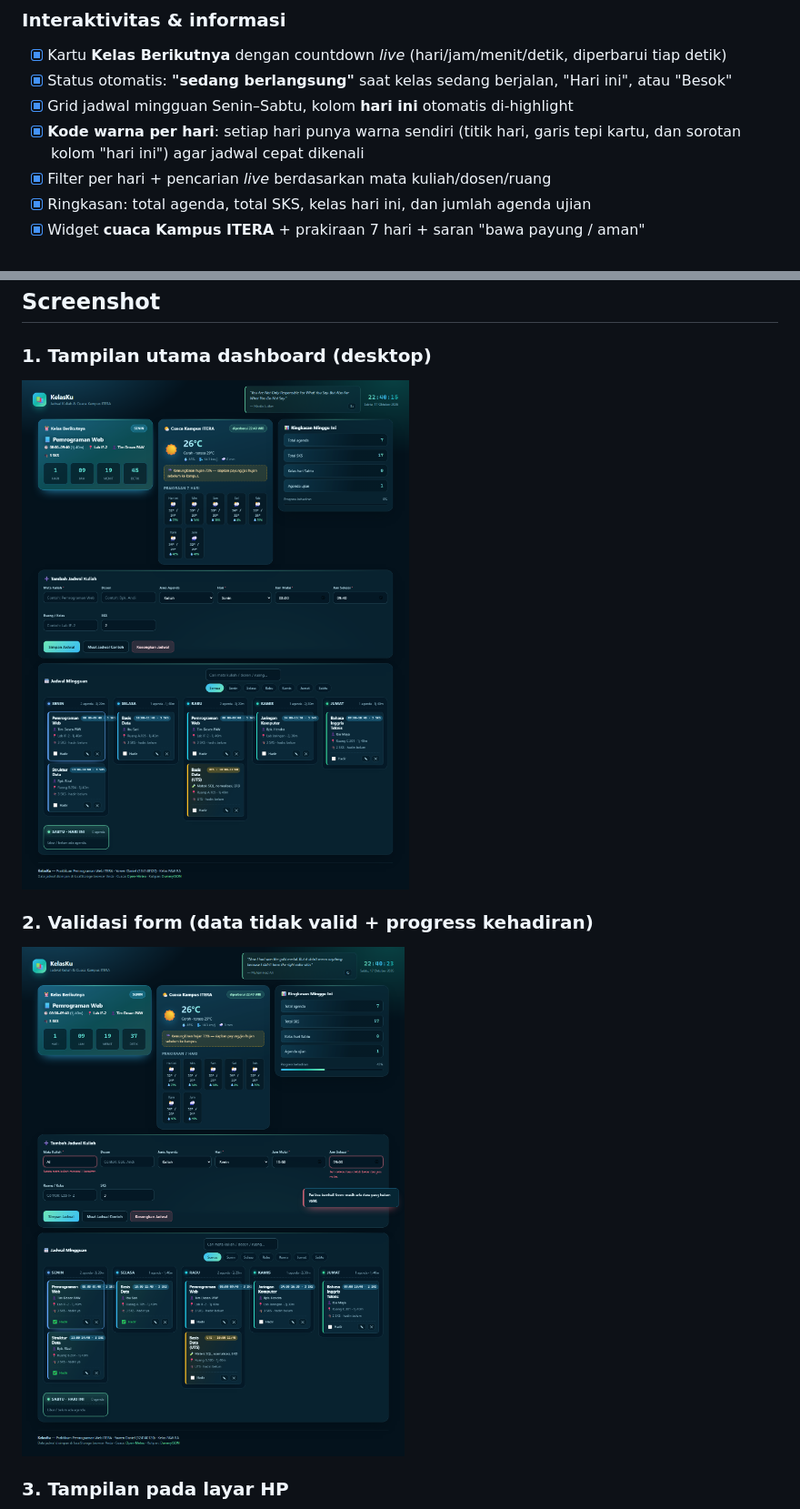
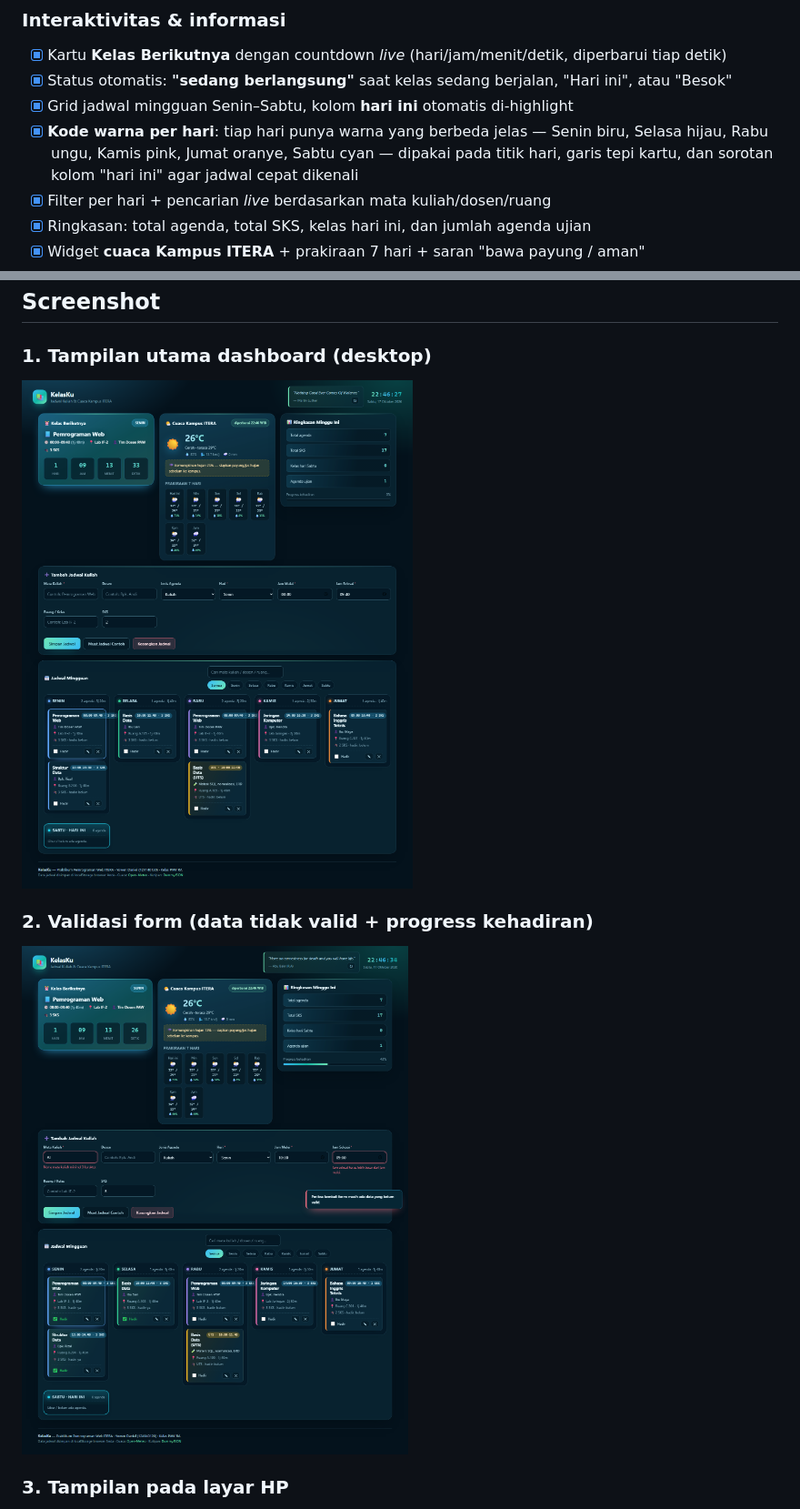
Before and after one commit to wennn99/pemrograman_web_itera_124140120, a Markdown page: YowenDaniel_124140120_pertemuan2/README.md, 2 parts joined by grey strips. Shown at 91% size. Drawn GitHub-style; pictures changed too: YowenDaniel_124140120_pertemuan2/screenshot-dashboard.png, YowenDaniel_124140120_pertemuan2/screenshot-validasi.png.

Commit message:
Kembalikan warna hari yang kontras (biru, hijau, ungu, pink, oranye, cyan) + screenshot ulang

```diff
--- a/YowenDaniel_124140120_pertemuan2/README.md
+++ b/YowenDaniel_124140120_pertemuan2/README.md
@@ -35,7 +35,7 @@ Dibuat dengan **HTML5, CSS3, dan JavaScript Vanilla (ES6+)** tanpa framework, ta
 - [x] Kartu **Kelas Berikutnya** dengan countdown *live* (hari/jam/menit/detik, diperbarui tiap detik)
 - [x] Status otomatis: **"sedang berlangsung"** saat kelas sedang berjalan, "Hari ini", atau "Besok"
 - [x] Grid jadwal mingguan Senin–Sabtu, kolom **hari ini** otomatis di-highlight
-- [x] **Kode warna per hari**: setiap hari punya warna sendiri (titik hari, garis tepi kartu, dan sorotan kolom "hari ini") agar jadwal cepat dikenali
+- [x] **Kode warna per hari**: tiap hari punya warna yang berbeda jelas — Senin biru, Selasa hijau, Rabu ungu, Kamis pink, Jumat oranye, Sabtu cyan — dipakai pada titik hari, garis tepi kartu, dan sorotan kolom "hari ini" agar jadwal cepat dikenali
 - [x] Filter per hari + pencarian *live* berdasarkan mata kuliah/dosen/ruang
 - [x] Ringkasan: total agenda, total SKS, kelas hari ini, dan jumlah agenda ujian
 - [x] Widget **cuaca Kampus ITERA** + prakiraan 7 hari + saran "bawa payung / aman"
```
Also changed, not shown: YowenDaniel_124140120_pertemuan2/screenshot-mobile.png, 1 other file.
